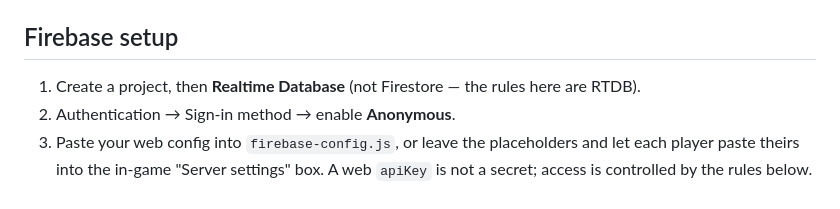
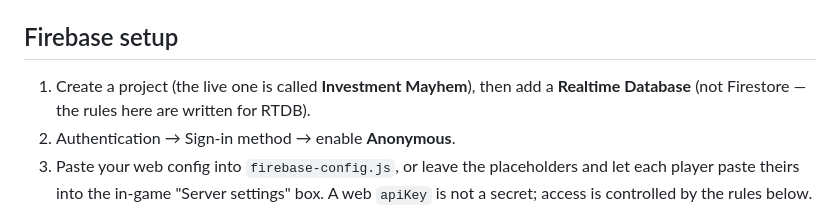
Before and after one commit to RandomProjects1234/investment-mayhem, a Markdown page: README.md, the part around the change. Rendered like a GitHub page.

Commit message:
Name the Firebase project in the setup steps
Co-Authored-By: Claude Opus 5 <noreply@anthropic.com>

```diff
--- a/README.md
+++ b/README.md
@@ -70,7 +70,8 @@ Two ways in:
 
 ## Firebase setup
 
-1. Create a project, then **Realtime Database** (not Firestore — the rules here are RTDB).
+1. Create a project (the live one is called **Investment Mayhem**), then add a
+   **Realtime Database** (not Firestore — the rules here are written for RTDB).
 2. Authentication → Sign-in method → enable **Anonymous**.
 3. Paste your web config into `firebase-config.js`, or leave the placeholders and
    let each player paste theirs into the in-game "Server settings" box.
```
